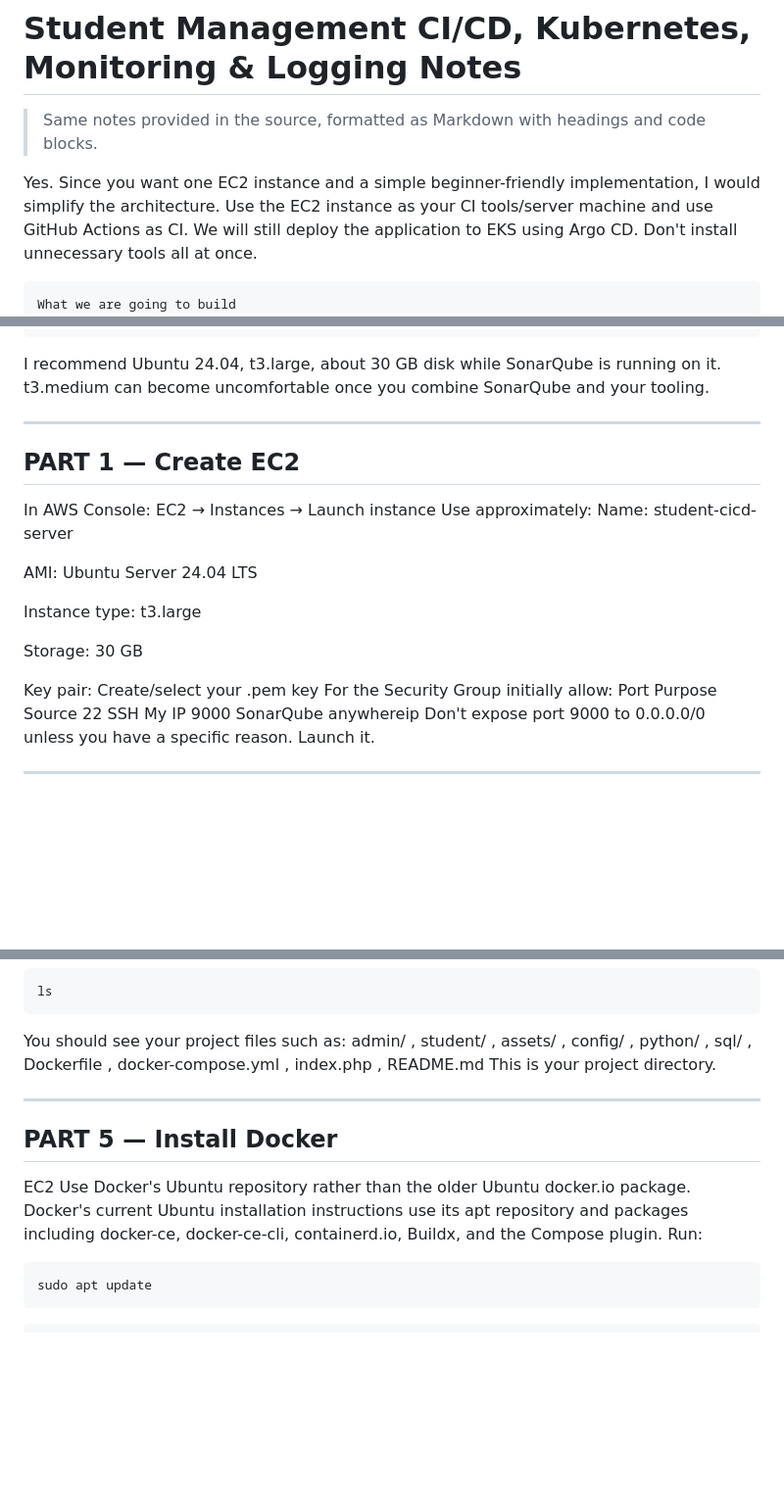
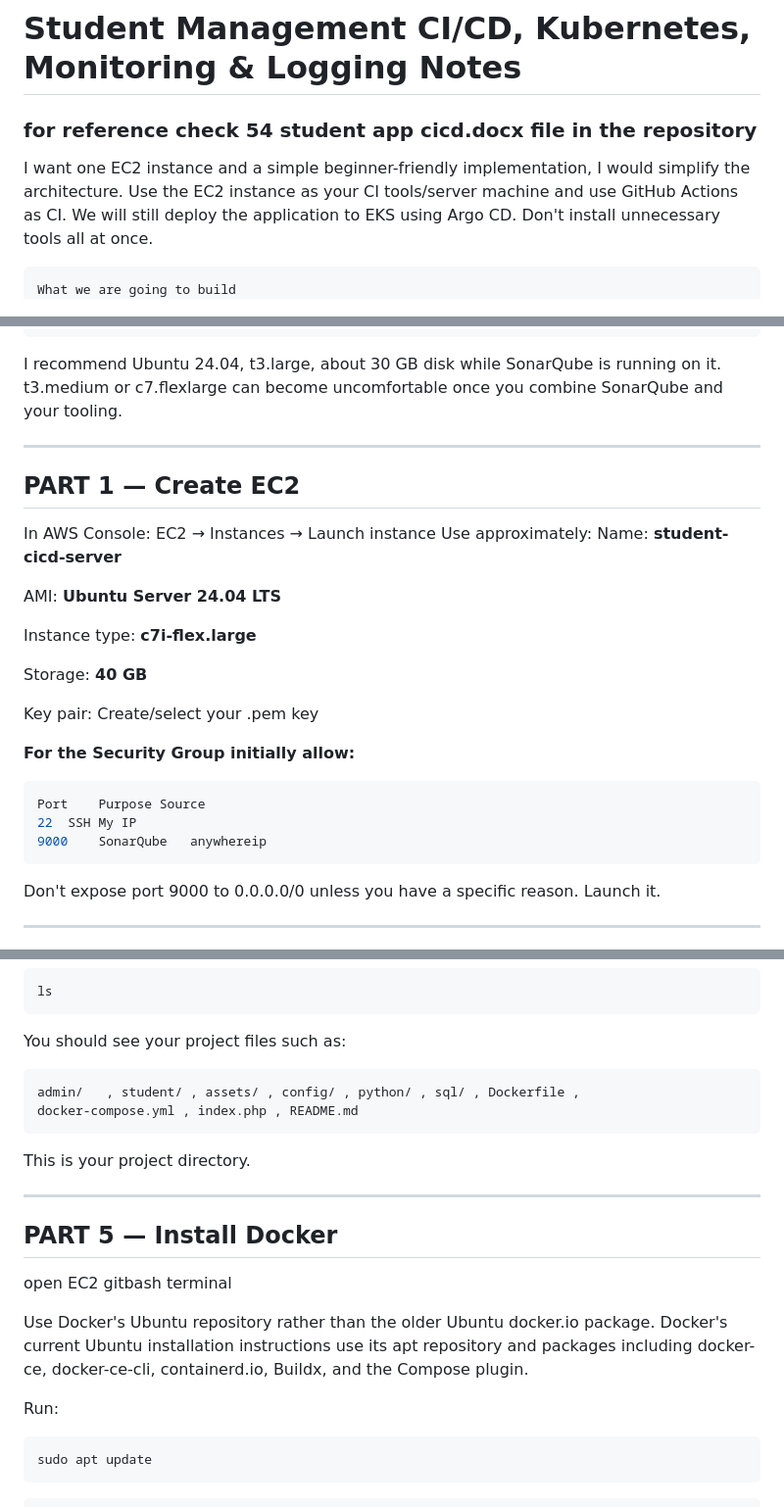
Before and after one commit to harathi-mutyam/student-app-cicd, a Markdown page: README.md, 3 parts joined by grey strips. Shown at 98% size. GitHub-like rendering; blank space fills up the shorter version.

````diff
--- a/README.md
+++ b/README.md
@@ -1,8 +1,8 @@
 # Student Management CI/CD, Kubernetes, Monitoring & Logging Notes
 
-> Same notes provided in the source, formatted as Markdown with headings and code blocks.
-
-Yes. Since you want one EC2 instance and a simple beginner-friendly implementation, I would simplify the architecture.
+### for reference check 54 student app cicd.docx file in the repository
+
+I want one EC2 instance and a simple beginner-friendly implementation, I would simplify the architecture.
 Use the EC2 instance as your CI tools/server machine and use GitHub Actions as CI. We will still deploy the application to EKS using Argo CD. Don't install unnecessary tools all at once.
 ```text
 What we are going to build
@@ -45,7 +45,7 @@ EC2
 ├── eksctl
 └── SonarQube
 ```
-I recommend Ubuntu 24.04, t3.large, about 30 GB disk while SonarQube is running on it. t3.medium can become uncomfortable once you combine SonarQube and your tooling.
+I recommend Ubuntu 24.04, t3.large, about 30 GB disk while SonarQube is running on it. t3.medium or c7.flexlarge can become uncomfortable once you combine SonarQube and your tooling.
 
 ---
 
@@ -55,24 +55,23 @@ I recommend Ubuntu 24.04, t3.large, about 30 GB disk while SonarQube is running
 In AWS Console:
 EC2 → Instances → Launch instance
 Use approximately:
-Name:
-student-cicd-server
-
-AMI:
-Ubuntu Server 24.04 LTS
-
-Instance type:
-t3.large
-
-Storage:
-30 GB
+Name: **student-cicd-server**
+
+AMI: **Ubuntu Server 24.04 LTS**
+
+Instance type: **c7i-flex.large**
+
+Storage: **40 GB**
 
 Key pair:
 Create/select your .pem key
-For the Security Group initially allow:
+
+**For the Security Group initially allow:**
+```bash
 Port	Purpose	Source
 22	SSH	My IP
 9000	SonarQube	anywhereip
+```
  Don't expose port 9000 to 0.0.0.0/0 unless you have a specific reason.
 Launch it.
 
@@ -147,8 +148,10 @@ Check:
 ls
 ```
 You should see your project files such as:
+```bash
 admin/   , student/ , assets/ , config/ , python/ , sql/ , Dockerfile ,
 docker-compose.yml , index.php , README.md
+```
 This is your project directory.
 
 ---
@@ -156,8 +159,12 @@ This is your project directory.
 
 ## PART 5 — Install Docker
 
-EC2
+open EC2 gitbash terminal
+
+
 Use Docker's Ubuntu repository rather than the older Ubuntu docker.io package. Docker's current Ubuntu installation instructions use its apt repository and packages including docker-ce, docker-ce-cli, containerd.io, Buildx, and the Compose plugin.
+
+
 Run:
 ```bash
 sudo apt update
````
Also changed, not shown: other parts of README.md (+2 -0 lines).
